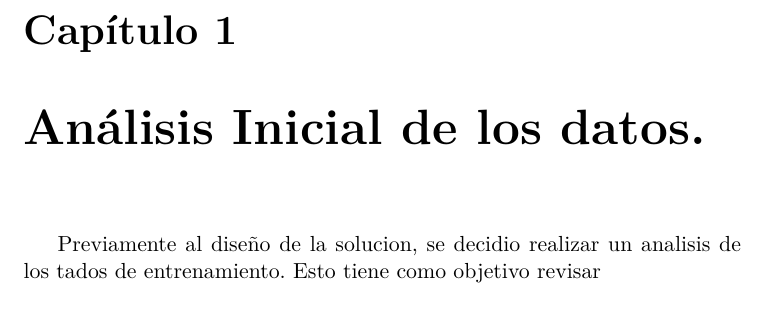
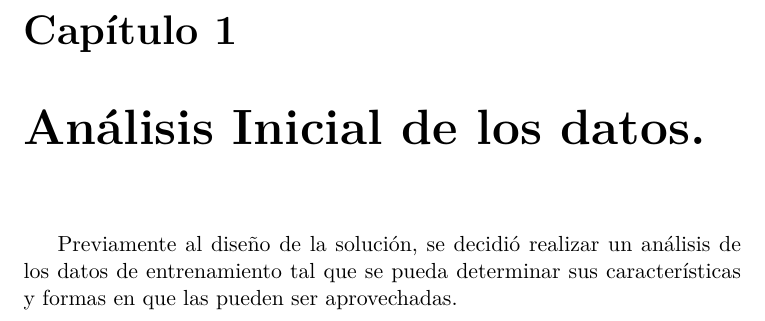
Before and after one commit to rubalv/Digit-Recognizer, a LaTeX document (INFORME/main.tex, which reads INFORME/AnalisisInicial.tex): part of page 4 of 4, cut so that both start at the same text. Compiled offline with pdfLaTeX.

Commit message:
Llevando adelante el analisis de los datos

```diff
--- a/INFORME/AnalisisInicial.tex
+++ b/INFORME/AnalisisInicial.tex
@@ -1,2 +1,2 @@
 \chapter{Análisis Inicial de los datos.}
-Previamente al diseño de la solucion, se decidio realizar un analisis de los tados de entrenamiento. Esto tiene como objetivo revisar
+Previamente al diseño de la solución, se decidió realizar un análisis de los datos de entrenamiento tal que se pueda determinar sus características y formas en que las pueden ser aprovechadas.
```
